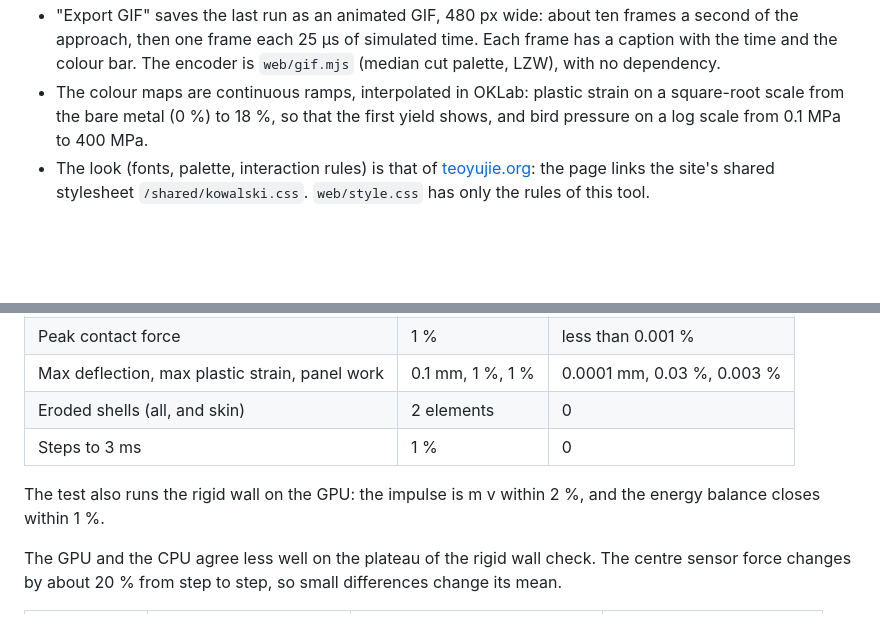
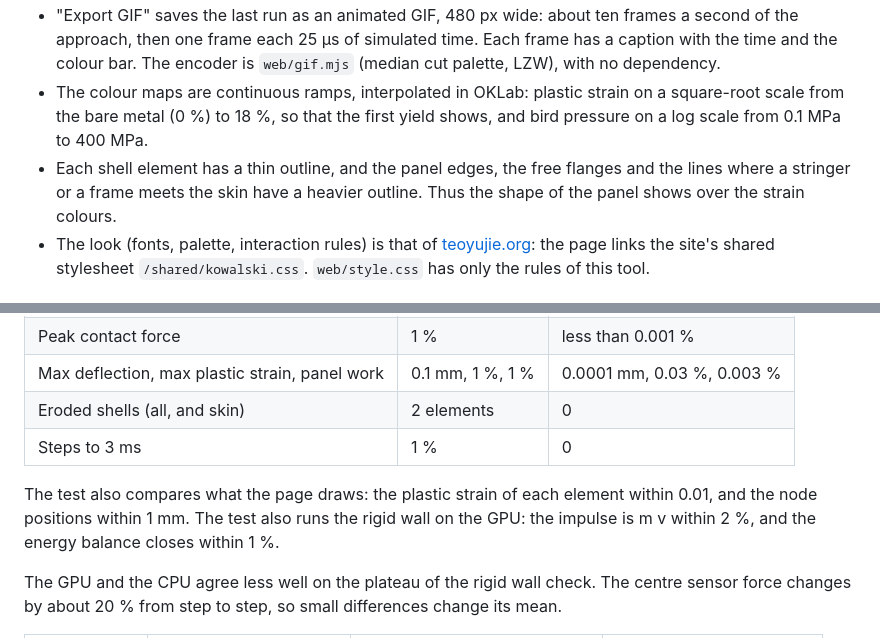
Before and after one commit to yujieteo/goosestrike, a Markdown page: README.md, 2 parts joined by grey strips. Rendered like a GitHub page; blank space fills up the shorter version.

Commit message:
no-mistakes(document): docs: describe panel outlines and GPU strain readback test

```diff
--- a/README.md
+++ b/README.md
@@ -187,6 +187,7 @@ The 9 mm mesh is the fast default on the CPU. The trade: its peak pressure is 43
 - "Export GIF" saves the last run as an animated GIF, 480 px wide: about ten frames a second of the approach, then one frame each 25 µs of simulated time.
   Each frame has a caption with the time and the colour bar. The encoder is `web/gif.mjs` (median cut palette, LZW), with no dependency.
 - The colour maps are continuous ramps, interpolated in OKLab: plastic strain on a square-root scale from the bare metal (0 %) to 18 %, so that the first yield shows, and bird pressure on a log scale from 0.1 MPa to 400 MPa.
+- Each shell element has a thin outline, and the panel edges, the free flanges and the lines where a stringer or a frame meets the skin have a heavier outline. Thus the shape of the panel shows over the strain colours.
 - The look (fonts, palette, interaction rules) is that of [teoyujie.org](https://teoyujie.org): the page links the site's shared stylesheet `/shared/kowalski.css`. `web/style.css` has only the rules of this tool.
 
 ## Goose on WebAssembly
@@ -232,6 +233,7 @@ The GPU solver is a port of the CPU solver, with these differences:
 | Eroded shells (all, and skin) | 2 elements | 0 |
 | Steps to 3 ms | 1 % | 0 |
 
+The test also compares what the page draws: the plastic strain of each element within 0.01, and the node positions within 1 mm.
 The test also runs the rigid wall on the GPU: the impulse is m v within 2 %, and the energy balance closes within 1 %.
 
 The GPU and the CPU agree less well on the plateau of the rigid wall check. The centre sensor force changes by about 20 % from step to step, so small differences change its mean.
```
